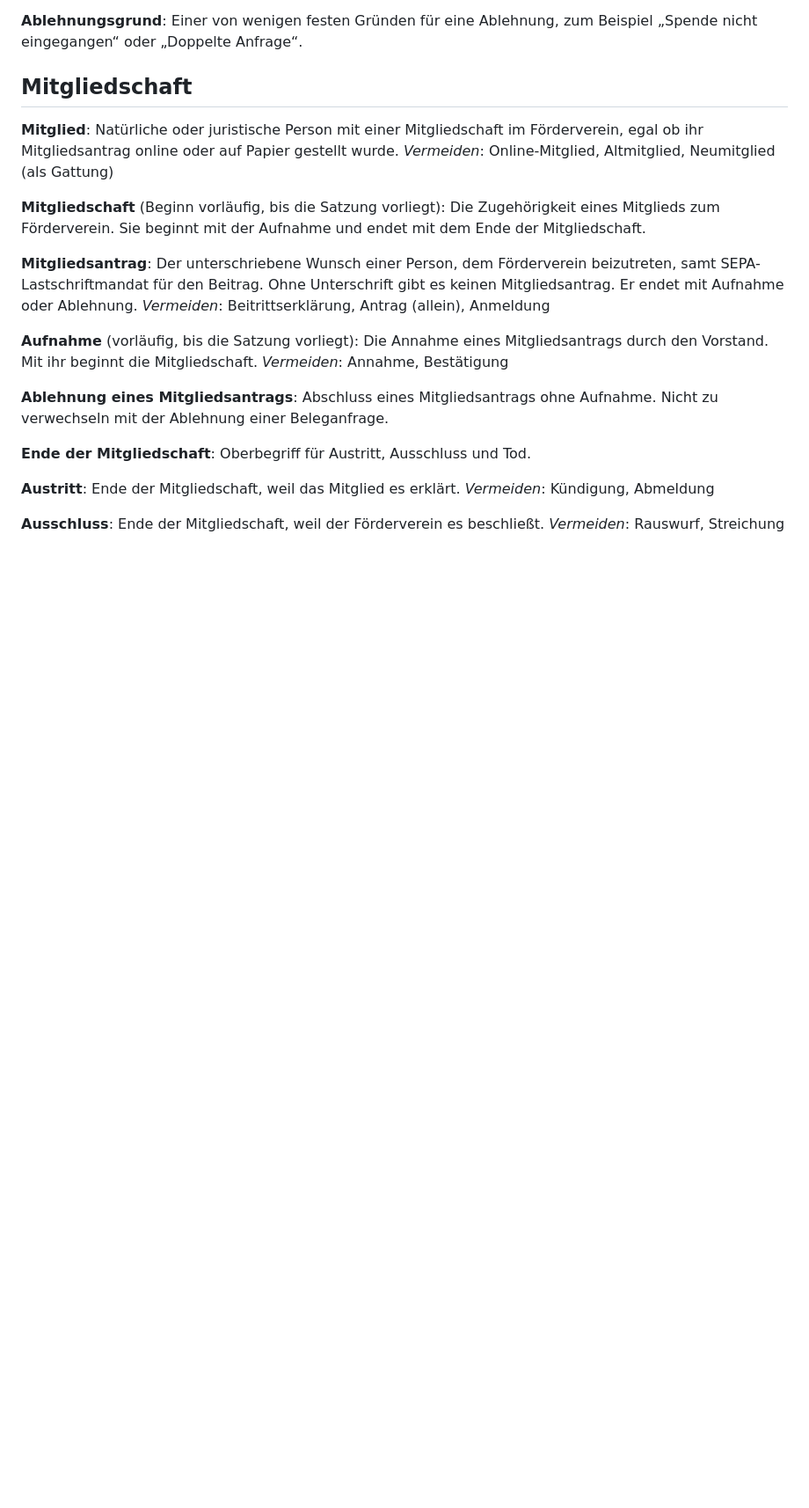
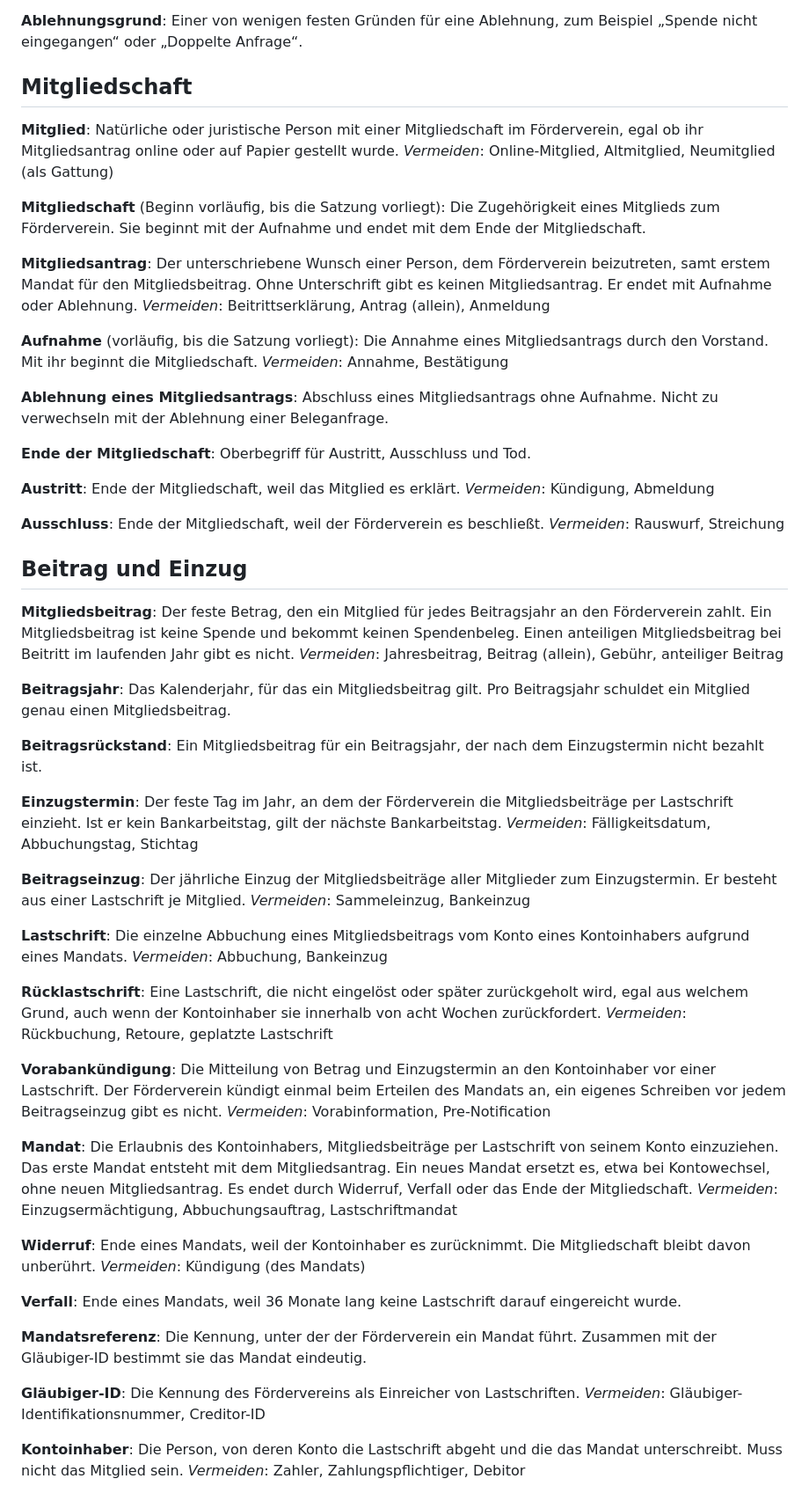
Before and after one commit to theaussie86/foerderverein-sv-amendingen, a Markdown page: GLOSSARY.md, the part around the change. Shown at 88% size. Rendered like a GitHub page; blank space fills up the shorter version.

Commit message:
Glossar: Beitrag und Einzug
Claude-Session: https://claude.ai/code/session_01GhFq7ca8Xkus7mWWoPxsq2

```diff
--- a/GLOSSARY.md
+++ b/GLOSSARY.md
@@ -94,7 +94,7 @@ _Vermeiden_: Online-Mitglied, Altmitglied, Neumitglied (als Gattung)
 Die Zugehörigkeit eines Mitglieds zum Förderverein. Sie beginnt mit der Aufnahme und endet mit dem Ende der Mitgliedschaft.
 
 **Mitgliedsantrag**:
-Der unterschriebene Wunsch einer Person, dem Förderverein beizutreten, samt SEPA-Lastschriftmandat für den Beitrag. Ohne Unterschrift gibt es keinen Mitgliedsantrag. Er endet mit Aufnahme oder Ablehnung.
+Der unterschriebene Wunsch einer Person, dem Förderverein beizutreten, samt erstem Mandat für den Mitgliedsbeitrag. Ohne Unterschrift gibt es keinen Mitgliedsantrag. Er endet mit Aufnahme oder Ablehnung.
 _Vermeiden_: Beitrittserklärung, Antrag (allein), Anmeldung
 
 **Aufnahme** (vorläufig, bis die Satzung vorliegt):
@@ -114,3 +114,57 @@ _Vermeiden_: Kündigung, Abmeldung
 **Ausschluss**:
 Ende der Mitgliedschaft, weil der Förderverein es beschließt.
 _Vermeiden_: Rauswurf, Streichung
+
+## Beitrag und Einzug
+
+**Mitgliedsbeitrag**:
+Der feste Betrag, den ein Mitglied für jedes Beitragsjahr an den Förderverein zahlt. Ein Mitgliedsbeitrag ist keine Spende und bekommt keinen Spendenbeleg. Einen anteiligen Mitgliedsbeitrag bei Beitritt im laufenden Jahr gibt es nicht.
+_Vermeiden_: Jahresbeitrag, Beitrag (allein), Gebühr, anteiliger Beitrag
+
+**Beitragsjahr**:
+Das Kalenderjahr, für das ein Mitgliedsbeitrag gilt. Pro Beitragsjahr schuldet ein Mitglied genau einen Mitgliedsbeitrag.
+
+**Beitragsrückstand**:
+Ein Mitgliedsbeitrag für ein Beitragsjahr, der nach dem Einzugstermin nicht bezahlt ist.
+
+**Einzugstermin**:
+Der feste Tag im Jahr, an dem der Förderverein die Mitgliedsbeiträge per Lastschrift einzieht. Ist er kein Bankarbeitstag, gilt der nächste Bankarbeitstag.
+_Vermeiden_: Fälligkeitsdatum, Abbuchungstag, Stichtag
+
+**Beitragseinzug**:
+Der jährliche Einzug der Mitgliedsbeiträge aller Mitglieder zum Einzugstermin. Er besteht aus einer Lastschrift je Mitglied.
+_Vermeiden_: Sammeleinzug, Bankeinzug
+
+**Lastschrift**:
+Die einzelne Abbuchung eines Mitgliedsbeitrags vom Konto eines Kontoinhabers aufgrund eines Mandats.
+_Vermeiden_: Abbuchung, Bankeinzug
+
+**Rücklastschrift**:
+Eine Lastschrift, die nicht eingelöst oder später zurückgeholt wird, egal aus welchem Grund, auch wenn der Kontoinhaber sie innerhalb von acht Wochen zurückfordert.
+_Vermeiden_: Rückbuchung, Retoure, geplatzte Lastschrift
+
+**Vorabankündigung**:
+Die Mitteilung von Betrag und Einzugstermin an den Kontoinhaber vor einer Lastschrift. Der Förderverein kündigt einmal beim Erteilen des Mandats an, ein eigenes Schreiben vor jedem Beitragseinzug gibt es nicht.
+_Vermeiden_: Vorabinformation, Pre-Notification
+
+**Mandat**:
+Die Erlaubnis des Kontoinhabers, Mitgliedsbeiträge per Lastschrift von seinem Konto einzuziehen. Das erste Mandat entsteht mit dem Mitgliedsantrag. Ein neues Mandat ersetzt es, etwa bei Kontowechsel, ohne neuen Mitgliedsantrag. Es endet durch Widerruf, Verfall oder das Ende der Mitgliedschaft.
+_Vermeiden_: Einzugsermächtigung, Abbuchungsauftrag, Lastschriftmandat
+
+**Widerruf**:
+Ende eines Mandats, weil der Kontoinhaber es zurücknimmt. Die Mitgliedschaft bleibt davon unberührt.
+_Vermeiden_: Kündigung (des Mandats)
+
+**Verfall**:
+Ende eines Mandats, weil 36 Monate lang keine Lastschrift darauf eingereicht wurde.
+
+**Mandatsreferenz**:
+Die Kennung, unter der der Förderverein ein Mandat führt. Zusammen mit der Gläubiger-ID bestimmt sie das Mandat eindeutig.
+
+**Gläubiger-ID**:
+Die Kennung des Fördervereins als Einreicher von Lastschriften.
+_Vermeiden_: Gläubiger-Identifikationsnummer, Creditor-ID
+
+**Kontoinhaber**:
+Die Person, von deren Konto die Lastschrift abgeht und die das Mandat unterschreibt. Muss nicht das Mitglied sein.
+_Vermeiden_: Zahler, Zahlungspflichtiger, Debitor
```
